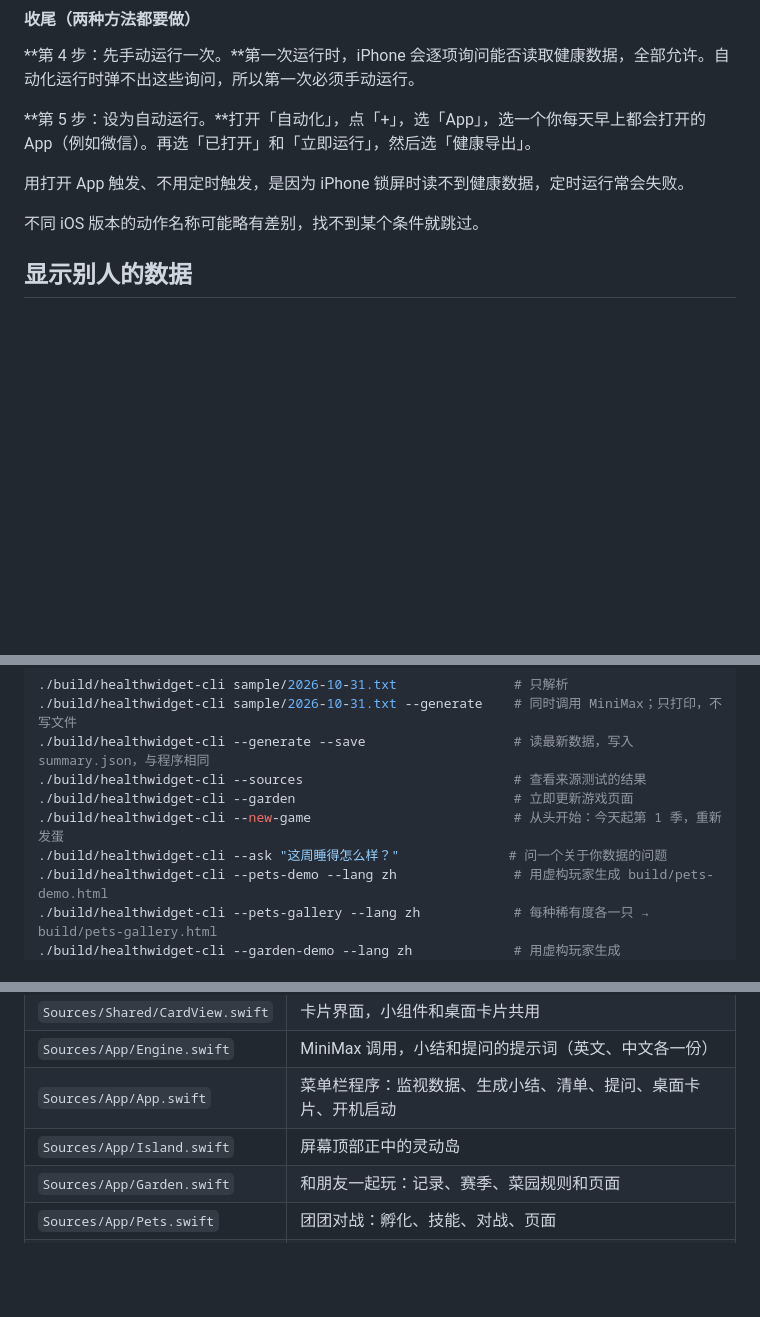
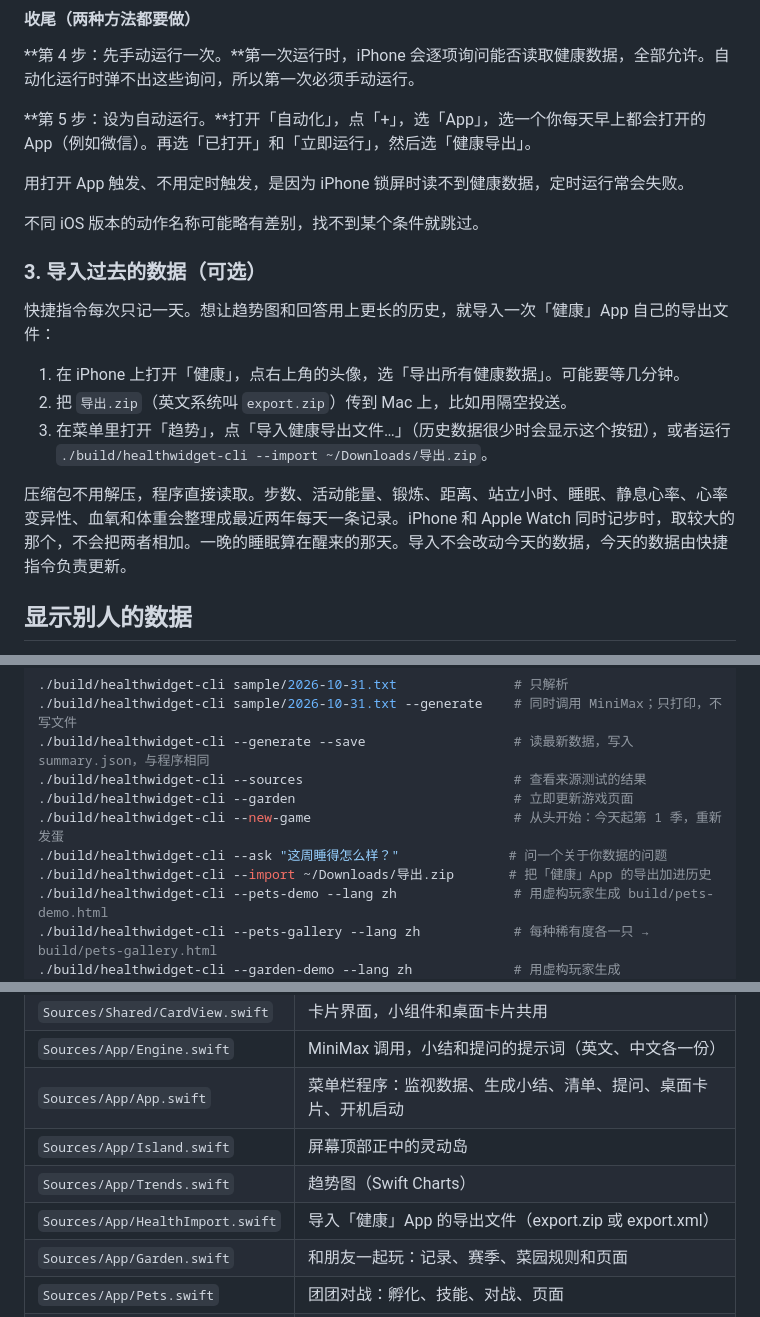
Before and after one commit to AlbertHX86/health-glance, a Markdown page: README.zh-CN.md, 3 parts joined by grey strips. Rendered like a GitHub page; blank space fills up the shorter version.

```diff
--- a/README.zh-CN.md
+++ b/README.zh-CN.md
@@ -130,6 +131,16 @@ iOS 27 搭配 Apple Intelligence 时，「快捷指令」App 可以根据一段
 用打开 App 触发、不用定时触发，是因为 iPhone 锁屏时读不到健康数据，定时运行常会失败。
 
 不同 iOS 版本的动作名称可能略有差别，找不到某个条件就跳过。
+
+### 3. 导入过去的数据（可选）
+
+快捷指令每次只记一天。想让趋势图和回答用上更长的历史，就导入一次「健康」App 自己的导出文件：
+
+1. 在 iPhone 上打开「健康」，点右上角的头像，选「导出所有健康数据」。可能要等几分钟。
+2. 把 `导出.zip`（英文系统叫 `export.zip`）传到 Mac 上，比如用隔空投送。
+3. 在菜单里打开「趋势」，点「导入健康导出文件…」（历史数据很少时会显示这个按钮），或者运行 `./build/healthwidget-cli --import ~/Downloads/导出.zip`。
+
+压缩包不用解压，程序直接读取。步数、活动能量、锻炼、距离、站立小时、睡眠、静息心率、心率变异性、血氧和体重会整理成最近两年每天一条记录。iPhone 和 Apple Watch 同时记步时，取较大的那个，不会把两者相加。一晚的睡眠算在醒来的那天。导入不会改动今天的数据，今天的数据由快捷指令负责更新。
 
 ## 显示别人的数据
 
@@ -390,6 +401,7 @@ Mac 每分钟检查一次 iCloud 里的文件，数字一变就重新生成小
 ./build/healthwidget-cli --garden                            # 立即更新游戏页面
 ./build/healthwidget-cli --new-game                          # 从头开始：今天起第 1 季，重新发蛋
 ./build/healthwidget-cli --ask "这周睡得怎么样？"              # 问一个关于你数据的问题
+./build/healthwidget-cli --import ~/Downloads/导出.zip       # 把「健康」App 的导出加进历史
 ./build/healthwidget-cli --pets-demo --lang zh               # 用虚构玩家生成 build/pets-demo.html
 ./build/healthwidget-cli --pets-gallery --lang zh            # 每种稀有度各一只 → build/pets-gallery.html
 ./build/healthwidget-cli --garden-demo --lang zh             # 用虚构玩家生成 build/garden-demo.html
@@ -416,6 +428,8 @@ Mac 每分钟检查一次 iCloud 里的文件，数字一变就重新生成小
 | `Sources/App/Engine.swift` | MiniMax 调用，小结和提问的提示词（英文、中文各一份） |
 | `Sources/App/App.swift` | 菜单栏程序：监视数据、生成小结、清单、提问、桌面卡片、开机启动 |
 | `Sources/App/Island.swift` | 屏幕顶部正中的灵动岛 |
+| `Sources/App/Trends.swift` | 趋势图（Swift Charts） |
+| `Sources/App/HealthImport.swift` | 导入「健康」App 的导出文件（export.zip 或 export.xml） |
 | `Sources/App/Garden.swift` | 和朋友一起玩：记录、赛季、菜园规则和页面 |
 | `Sources/App/Pets.swift` | 团团对战：孵化、技能、对战、页面 |
 | `Sources/Widget/Widget.swift` | WidgetKit 小组件 |
```
Also changed, not shown: other parts of README.zh-CN.md (+4 -3 lines), README.md (+17 -3 lines), docs/island-closed-zh.png, docs/island-closed.png, docs/island-zh.png, docs/island.png, docs/widget-large-dark-zh.png, docs/widget-large-dark.png, 9 other files.
